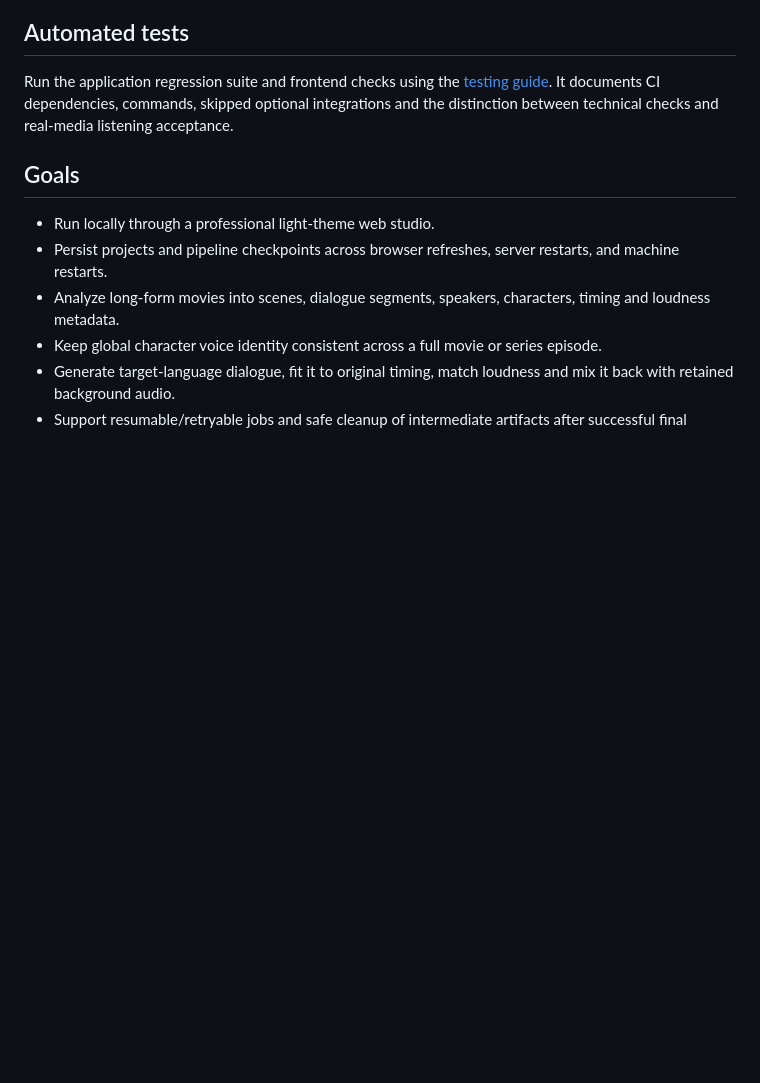
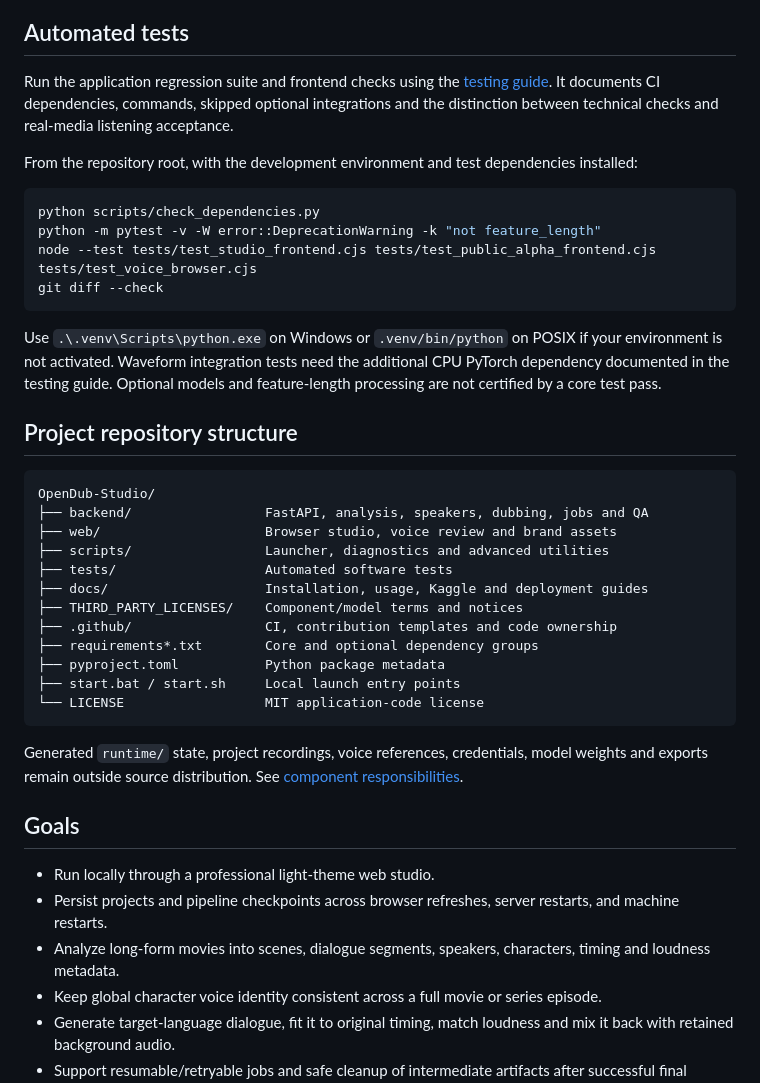
Before and after one commit to Skbindas/OpenDub-Studio, a Markdown page: README.md, the part around one of its changes. Rendered like a GitHub page; blank space fills up the shorter version.

Commit message:
docs: put complete usage walkthrough and test commands in README (#5)

````diff
--- a/README.md
+++ b/README.md
@@ -125,6 +138,36 @@ Local-first, open-source AI dubbing studio for video and movie localization.
 ## Automated tests
 
 Run the application regression suite and frontend checks using the [testing guide](docs/TESTING.md). It documents CI dependencies, commands, skipped optional integrations and the distinction between technical checks and real-media listening acceptance.
+
+From the repository root, with the development environment and test dependencies installed:
+
+```sh
+python scripts/check_dependencies.py
+python -m pytest -v -W error::DeprecationWarning -k "not feature_length"
+node --test tests/test_studio_frontend.cjs tests/test_public_alpha_frontend.cjs tests/test_voice_browser.cjs
+git diff --check
+```
+
+Use `.\.venv\Scripts\python.exe` on Windows or `.venv/bin/python` on POSIX if your environment is not activated. Waveform integration tests need the additional CPU PyTorch dependency documented in the testing guide. Optional models and feature-length processing are not certified by a core test pass.
+
+## Project repository structure
+
+```text
+OpenDub-Studio/
+├── backend/                 FastAPI, analysis, speakers, dubbing, jobs and QA
+├── web/                     Browser studio, voice review and brand assets
+├── scripts/                 Launcher, diagnostics and advanced utilities
+├── tests/                   Automated software tests
+├── docs/                    Installation, usage, Kaggle and deployment guides
+├── THIRD_PARTY_LICENSES/    Component/model terms and notices
+├── .github/                 CI, contribution templates and code ownership
+├── requirements*.txt        Core and optional dependency groups
+├── pyproject.toml           Python package metadata
+├── start.bat / start.sh     Local launch entry points
+└── LICENSE                  MIT application-code license
+```
+
+Generated `runtime/` state, project recordings, voice references, credentials, model weights and exports remain outside source distribution. See [component responsibilities](docs/ARCHITECTURE.md).
 
 ## Goals
 
````
Also changed, not shown: other parts of README.md (+13 -0 lines).
